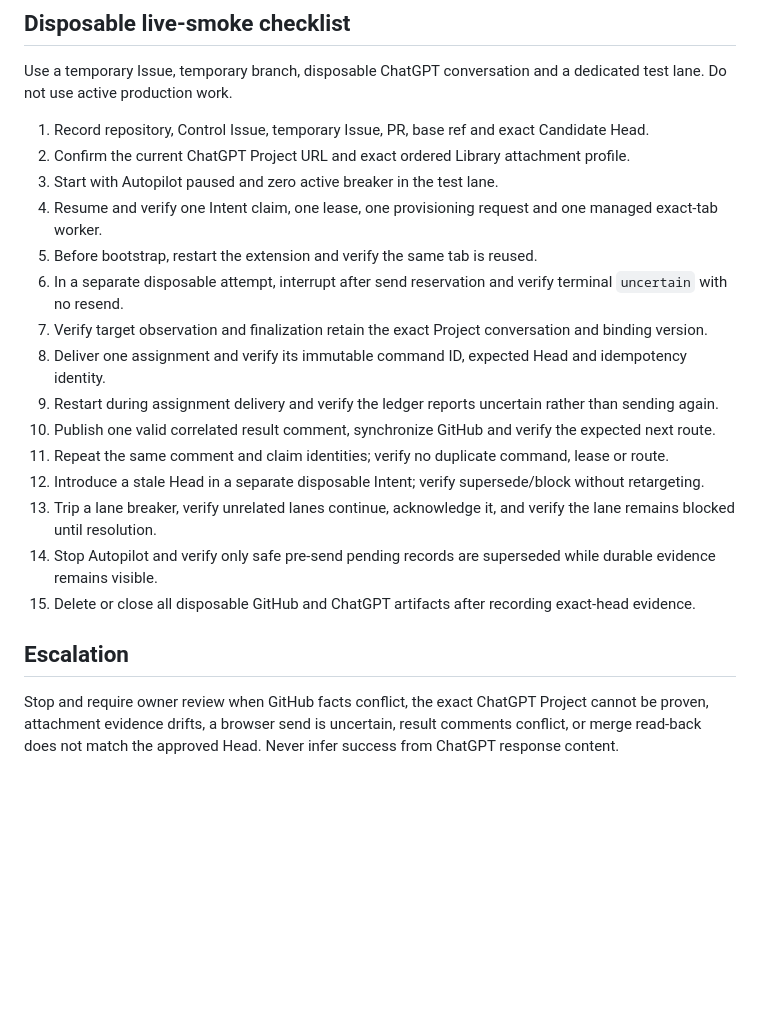
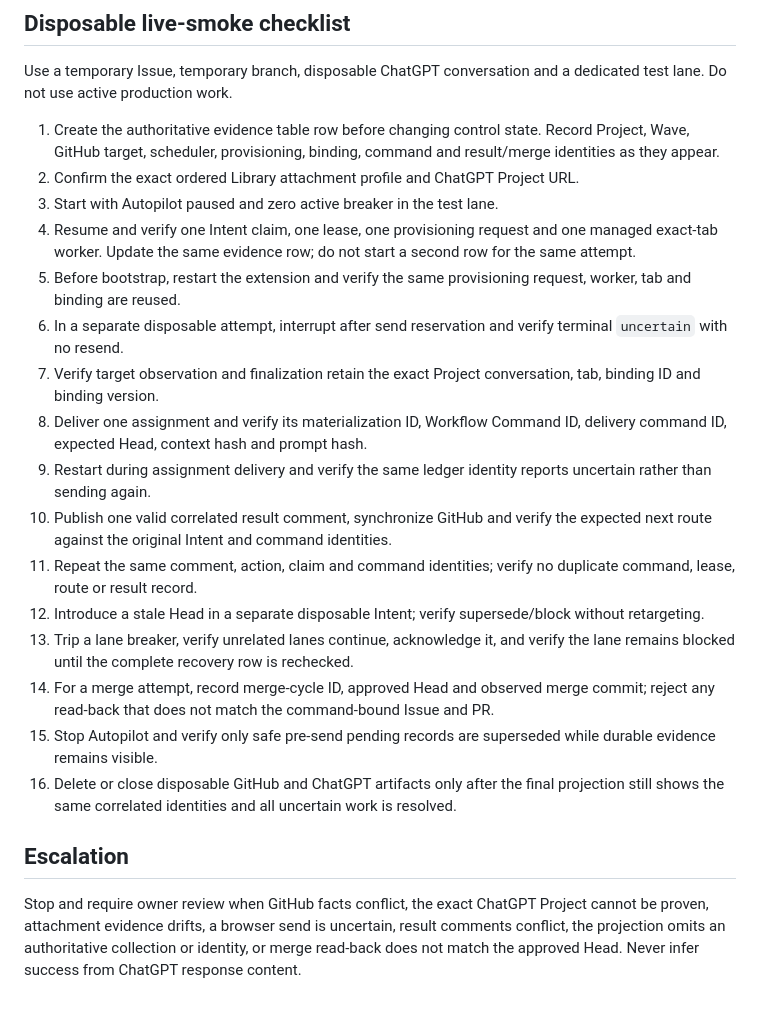
Before and after one commit to NordCoder/cddm-dashboard, a Markdown page: docs/autopilot-operations-runbook.md, the part around one of its changes. GitHub-like rendering; blank space fills up the shorter version.

Commit message:
docs: require correlated autopilot identity evidence

```diff
--- a/docs/autopilot-operations-runbook.md
+++ b/docs/autopilot-operations-runbook.md
@@ -47,22 +62,23 @@ Acknowledgement records operator awareness but does not unblock work. Resolve on
 
 Use a temporary Issue, temporary branch, disposable ChatGPT conversation and a dedicated test lane. Do not use active production work.
 
-1. Record repository, Control Issue, temporary Issue, PR, base ref and exact Candidate Head.
-2. Confirm the current ChatGPT Project URL and exact ordered Library attachment profile.
+1. Create the authoritative evidence table row before changing control state. Record Project, Wave, GitHub target, scheduler, provisioning, binding, command and result/merge identities as they appear.
+2. Confirm the exact ordered Library attachment profile and ChatGPT Project URL.
 3. Start with Autopilot paused and zero active breaker in the test lane.
-4. Resume and verify one Intent claim, one lease, one provisioning request and one managed exact-tab worker.
-5. Before bootstrap, restart the extension and verify the same tab is reused.
+4. Resume and verify one Intent claim, one lease, one provisioning request and one managed exact-tab worker. Update the same evidence row; do not start a second row for the same attempt.
+5. Before bootstrap, restart the extension and verify the same provisioning request, worker, tab and binding are reused.
 6. In a separate disposable attempt, interrupt after send reservation and verify terminal `uncertain` with no resend.
-7. Verify target observation and finalization retain the exact Project conversation and binding version.
-8. Deliver one assignment and verify its immutable command ID, expected Head and idempotency identity.
-9. Restart during assignment delivery and verify the ledger reports uncertain rather than sending again.
-10. Publish one valid correlated result comment, synchronize GitHub and verify the expected next route.
-11. Repeat the same comment and claim identities; verify no duplicate command, lease or route.
+7. Verify target observation and finalization retain the exact Project conversation, tab, binding ID and binding version.
+8. Deliver one assignment and verify its materialization ID, Workflow Command ID, delivery command ID, expected Head, context hash and prompt hash.
+9. Restart during assignment delivery and verify the same ledger identity reports uncertain rather than sending again.
+10. Publish one valid correlated result comment, synchronize GitHub and verify the expected next route against the original Intent and command identities.
+11. Repeat the same comment, action, claim and command identities; verify no duplicate command, lease, route or result record.
 12. Introduce a stale Head in a separate disposable Intent; verify supersede/block without retargeting.
-13. Trip a lane breaker, verify unrelated lanes continue, acknowledge it, and verify the lane remains blocked until resolution.
-14. Stop Autopilot and verify only safe pre-send pending records are superseded while durable evidence remains visible.
-15. Delete or close all disposable GitHub and ChatGPT artifacts after recording exact-head evidence.
+13. Trip a lane breaker, verify unrelated lanes continue, acknowledge it, and verify the lane remains blocked until the complete recovery row is rechecked.
+14. For a merge attempt, record merge-cycle ID, approved Head and observed merge commit; reject any read-back that does not match the command-bound Issue and PR.
+15. Stop Autopilot and verify only safe pre-send pending records are superseded while durable evidence remains visible.
+16. Delete or close disposable GitHub and ChatGPT artifacts only after the final projection still shows the same correlated identities and all uncertain work is resolved.
 
 ## Escalation
 
-Stop and require owner review when GitHub facts conflict, the exact ChatGPT Project cannot be proven, attachment evidence drifts, a browser send is uncertain, result comments conflict, or merge read-back does not match the approved Head. Never infer success from ChatGPT response content.
+Stop and require owner review when GitHub facts conflict, the exact ChatGPT Project cannot be proven, attachment evidence drifts, a browser send is uncertain, result comments conflict, the projection omits an authoritative collection or identity, or merge read-back does not match the approved Head. Never infer success from ChatGPT response content.
```
Also changed, not shown: other parts of docs/autopilot-operations-runbook.md (+19 -4 lines).
